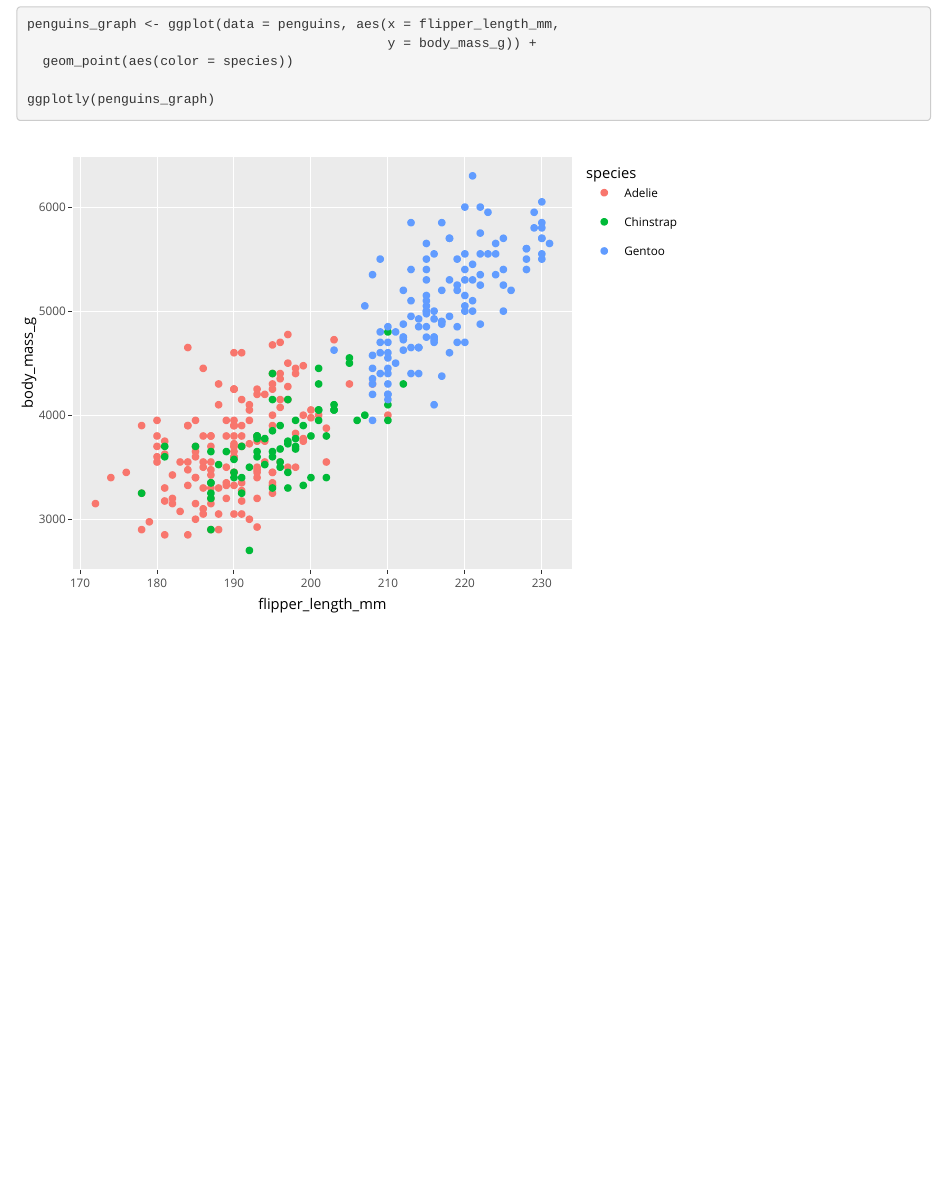
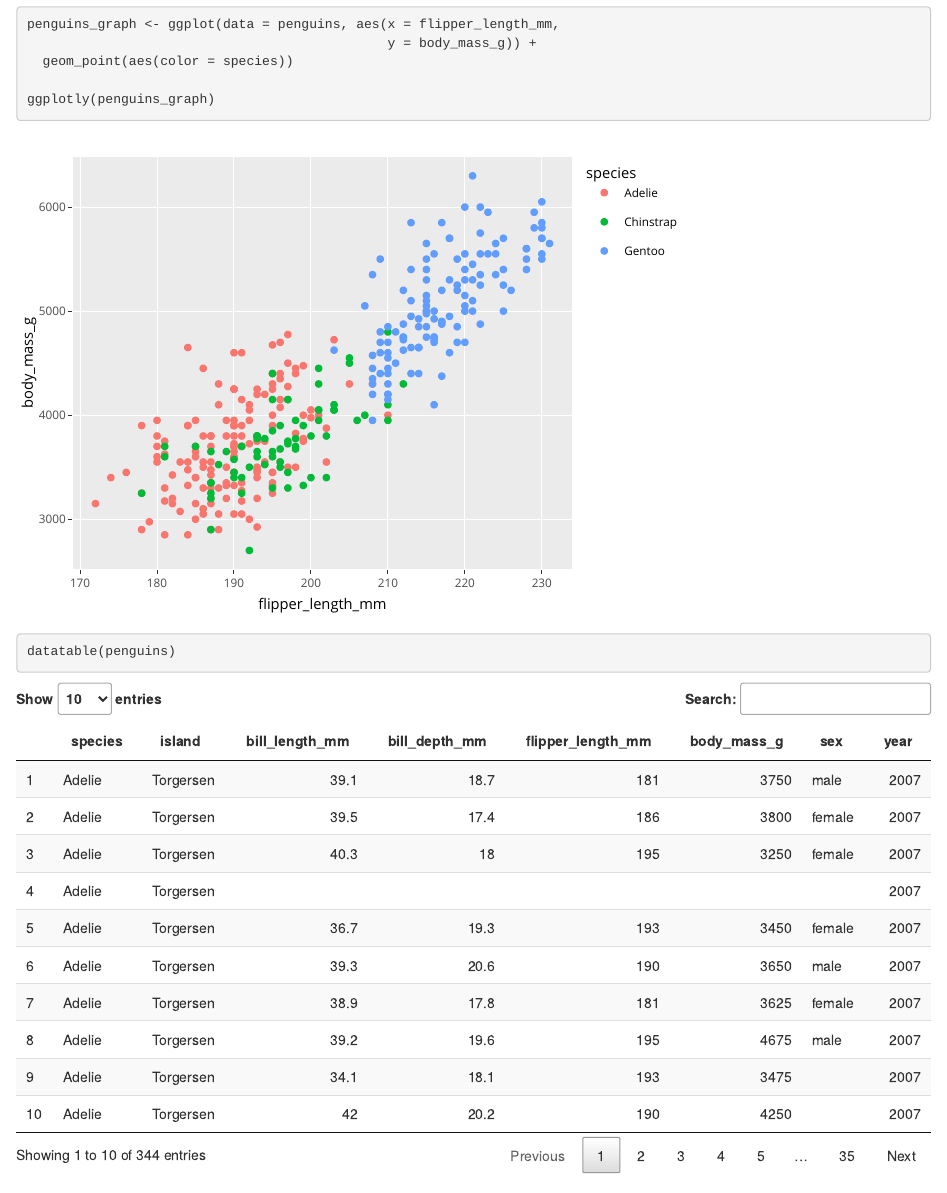
Before and after one commit to elischulman/esm206_lab4_part1_es, an R Markdown document (penguins_interactive.Rmd): the page in a window 1100 px wide, from 270 px down. Rendered offline with R 4.5, knitr and Pandoc, with nearby package versions.

Commit message:
created interactive table

````diff
--- a/penguins_interactive.Rmd
+++ b/penguins_interactive.Rmd
@@ -22,3 +22,7 @@ penguins_graph <- ggplot(data = penguins, aes(x = flipper_length_mm,
 
 ggplotly(penguins_graph)
 ```
+
+```{r}
+datatable(penguins)
+```
````
Also changed, not shown: 2 other files.
